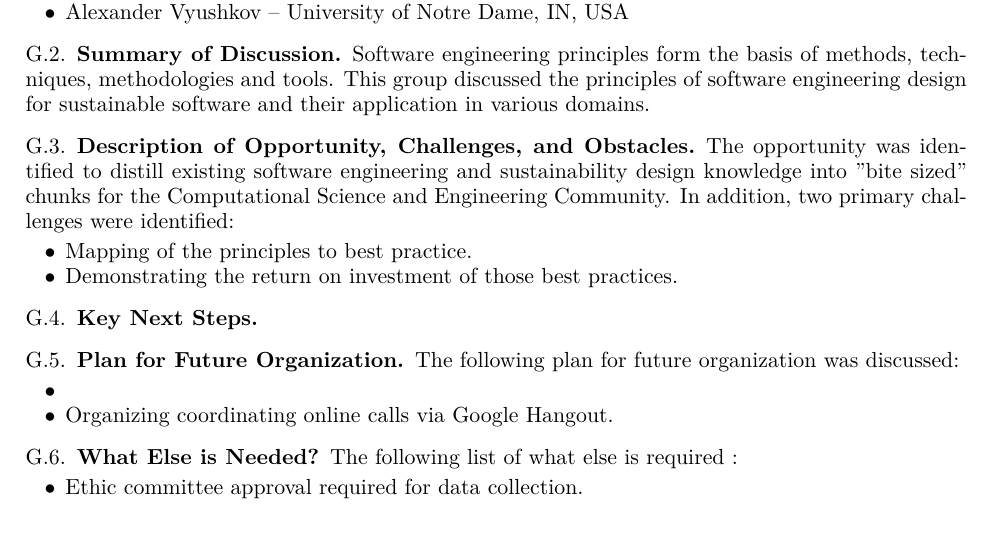
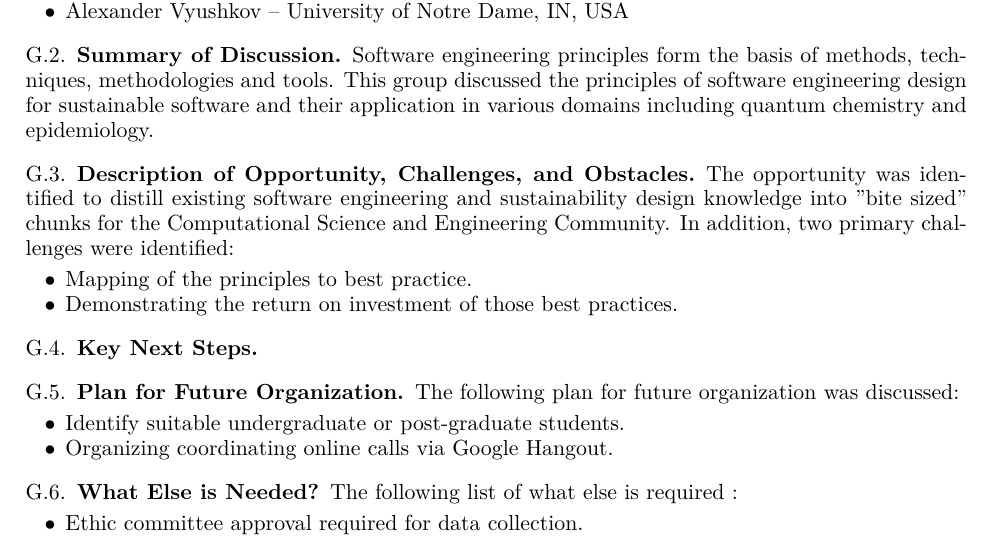
Before and after one commit to WSSSPE/meetings, a LaTeX paper (WSSSPE3/report/WSSSPE3_review.tex, which reads WSSSPE3/report/wg_appendix_eng_design.tex): part of page 29 of 42, cut so that both start at the same text. Compiled offline with pdfLaTeX.

Commit message:
Update wg_appendix_eng_design.tex
Updates to main sections

```diff
--- a/WSSSPE3/report/wg_appendix_eng_design.tex
+++ b/WSSSPE3/report/wg_appendix_eng_design.tex
@@ -19,7 +19,7 @@ Birgit Penzenstadler\footnote{email: \href{mailto:birgit.penzenstadler@csulb.edu
 \end{itemize}
 
 \subsection{Summary of Discussion}
-Software engineering principles form the basis of methods, techniques, methodologies and tools. This group discussed the principles of software engineering design for sustainable software and their application in various domains.
+Software engineering principles form the basis of methods, techniques, methodologies and tools. This group discussed the principles of software engineering design for sustainable software and their application in various domains including quantum chemistry and epidemiology.
 
 \subsection{Description of Opportunity, Challenges, and Obstacles}
 The opportunity was identified to distill existing software engineering and sustainability design knowledge into ''bite sized'' chunks for the Computational Science and Engineering Community. In addition, two primary challenges were identified:
@@ -33,7 +33,7 @@ The opportunity was identified to distill existing software engineering and sust
 \subsection{Plan for Future Organization}
 The following plan for future organization was discussed:
 \begin{itemize}
-\item
+\item Identify suitable undergraduate or post-graduate students.
 \item Organizing coordinating online calls via Google Hangout.
 \end{itemize}
 
```
Also changed, not shown: WSSSPE3/report/wg_appendix_eng_design.tex (2 more changed lines).
